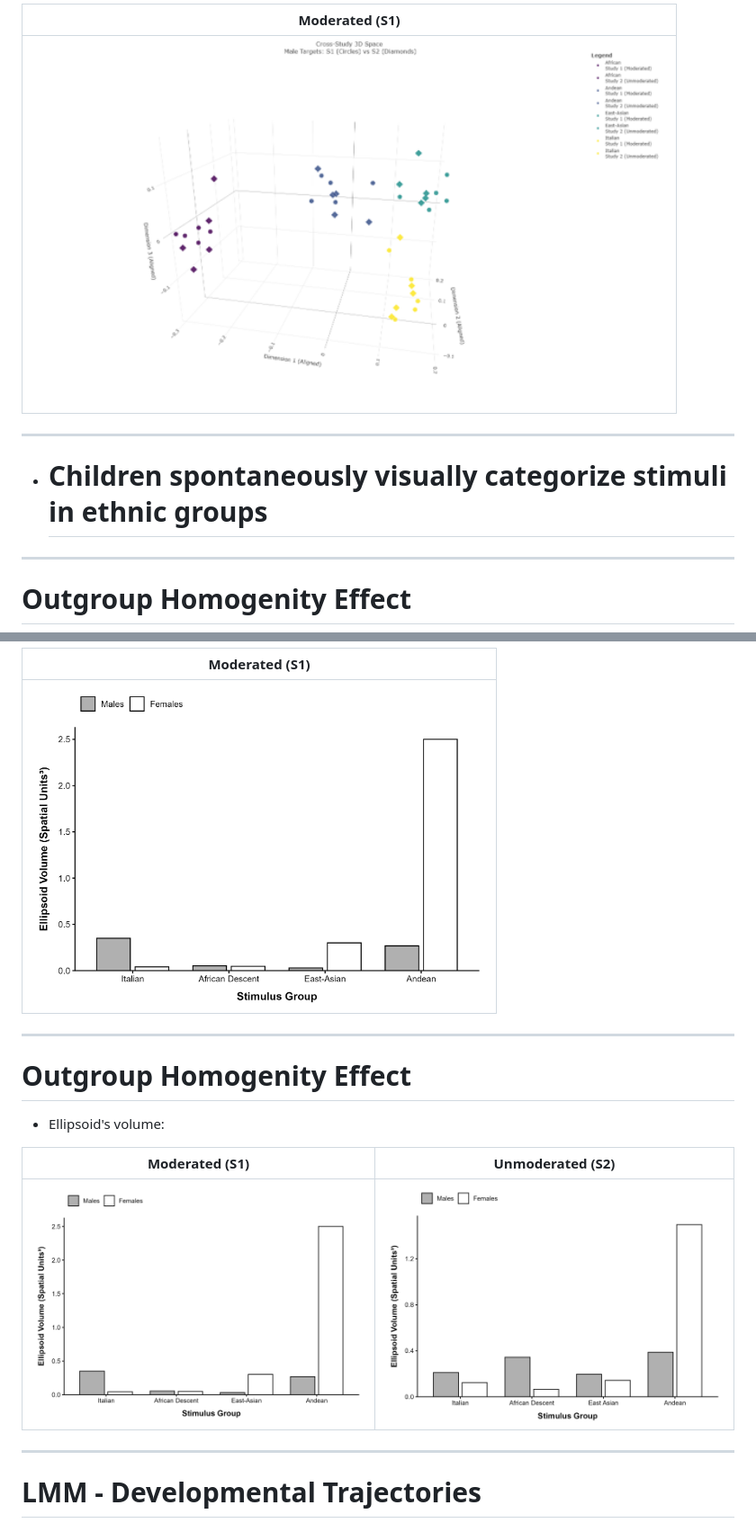
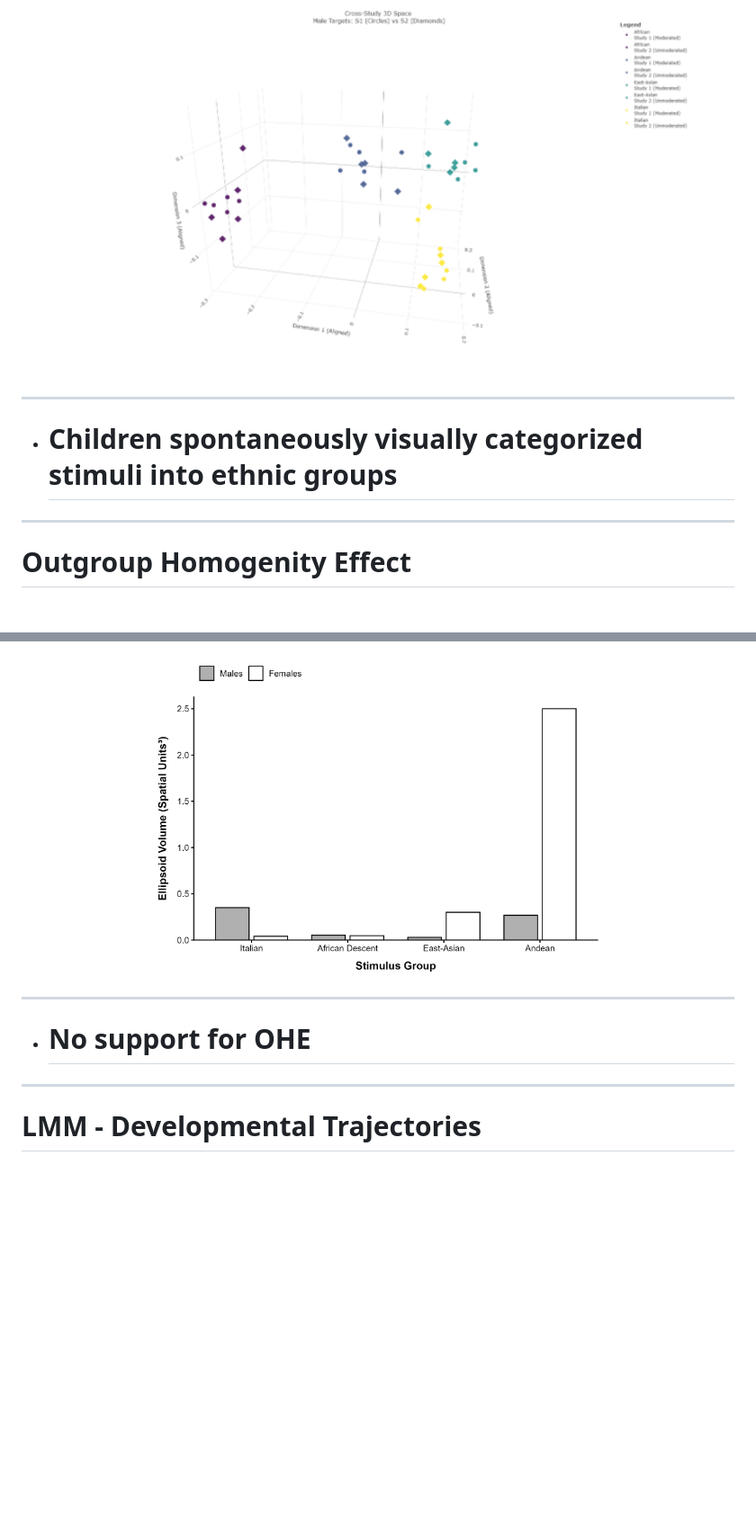
Before and after one commit to LucaCussigh/AIP_Venezia, a Markdown page: presentation.md, 2 parts joined by grey strips. Shown at 90% size. Drawn GitHub-style; blank space fills up the shorter version.

```diff
--- a/presentation.md
+++ b/presentation.md
@@ -153,7 +171,5 @@ Decades of research show that infants display early visual specialization for in
 
-| **Moderated (S1)** |
-|:---:|
-| <img src="Images/Immagine5.png" alt="In-group" width="700" height="400"> |
+<img src="Images/Immagine5.png" alt="In-group" width="700" height="400">
 
 </div>
 
@@ -179,7 +195,7 @@ A critical question is whether these findings depend on the specific testing con
 
 ---
 
-- # Children spontaneously visually categorize stimuli in ethnic groups
+- # Children spontaneously visually categorized stimuli into ethnic groups
 
 ---
 # Outgroup Homogenity Effect
@@ -190,7 +206,5 @@ A critical question is whether these findings depend on the specific testing con
 
-| **Moderated (S1)** |
-|:---:|
-| <img src="Images/Figure_Volume_3D_APA7.png" alt="In-group" width="500" height="350"> |
+<img src="Images/Figure_Volume_3D_APA7.png" alt="In-group" width="500" height="350">
 
 </div>
 
@@ -263,17 +277,7 @@ Regarding the Minority-Groups Homogeneity Effect, we found it wasn't supported e
 
 ---
 
-# Outgroup Homogenity Effect
-
-- Ellipsoid's volume:
-
-<div style="display: flex; justify-content: center;">
-
-| **Moderated (S1)** | **Unmoderated (S2)** |
-|:---:|:---:|
-| <img src="Images/Figure_Volume_3D_APA7.png" alt="In-group" width="500" height="350"> | <img src="Images/06_Figure3_Volume_3D_APA7.png" alt="Outgroup Beans" width="500" height="350"> |
-
-</div>
+- # No support for OHE
 
 ---
 
```
Also changed, not shown: other parts of presentation.md (+82 -68 lines), Images/04_plot_slopes_interaction.png (added), Images/TAT.png (added), 2 other files.
